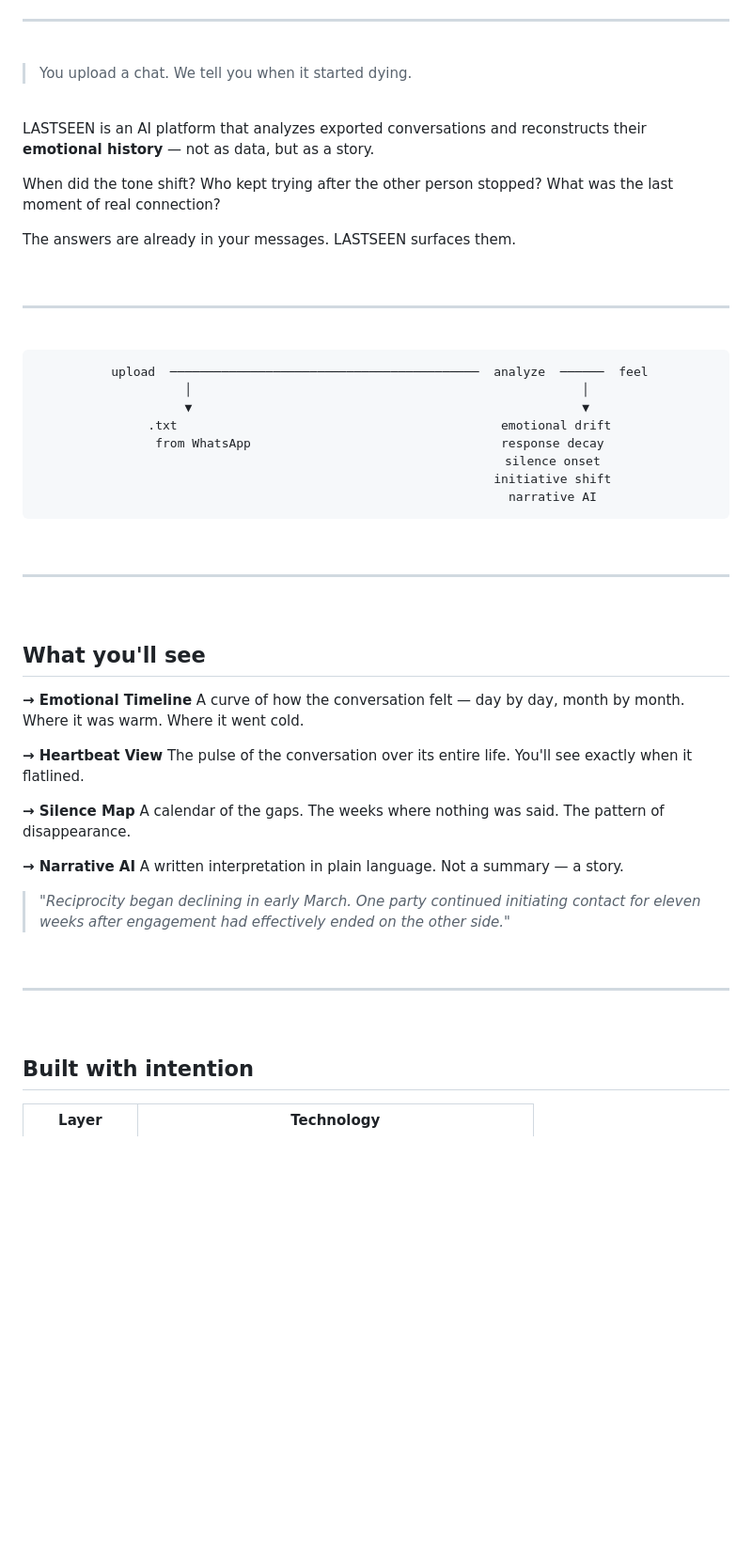
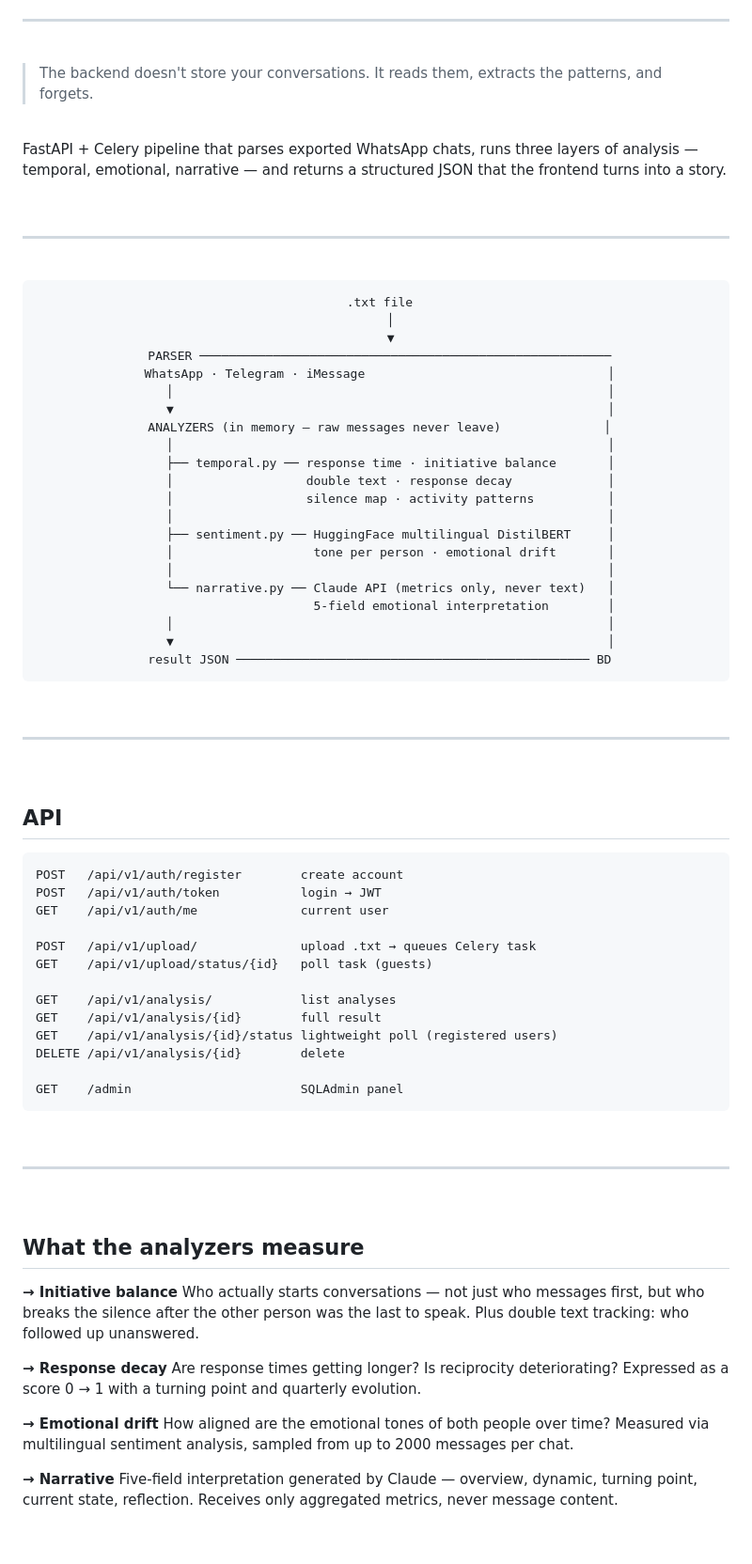
Before and after one commit to reeenatamc/lastseen-back, a Markdown page: README.md, the part around one of its changes. Shown at 94% size. Drawn GitHub-style; blank space fills up the shorter version.

Commit message:
docs: update README with actual architecture and progress

````diff
--- a/README.md
+++ b/README.md
@@ -27,16 +26,12 @@
 
 <br/>
 
-> You upload a chat.
-> We tell you when it started dying.
+> The backend doesn't store your conversations.
+> It reads them, extracts the patterns, and forgets.
 
 <br/>
 
-LASTSEEN is an AI platform that analyzes exported conversations and reconstructs their **emotional history** — not as data, but as a story.
-
-When did the tone shift? Who kept trying after the other person stopped? What was the last moment of real connection?
-
-The answers are already in your messages. LASTSEEN surfaces them.
+FastAPI + Celery pipeline that parses exported WhatsApp chats, runs three layers of analysis — temporal, emotional, narrative — and returns a structured JSON that the frontend turns into a story.
 
 <br/>
 
@@ -47,14 +42,27 @@ The answers are already in your messages. LASTSEEN surfaces them.
 <div align="center">
 
 ```
- upload  ──────────────────────────────────────────  analyze  ──────  feel
-   │                                                     │
-   ▼                                                     ▼
- .txt                                            emotional drift
- from WhatsApp                                  response decay
-                                                silence onset
-                                                initiative shift
-                                                narrative AI
+ .txt file
+    │
+    ▼
+ PARSER ────────────────────────────────────────────────────────
+ WhatsApp · Telegram · iMessage                                 │
+    │                                                           │
+    ▼                                                           │
+ ANALYZERS (in memory — raw messages never leave)              │
+    │                                                           │
+    ├── temporal.py ── response time · initiative balance       │
+    │                  double text · response decay             │
+    │                  silence map · activity patterns          │
+    │                                                           │
+    ├── sentiment.py ── HuggingFace multilingual DistilBERT     │
+    │                   tone per person · emotional drift       │
+    │                                                           │
+    └── narrative.py ── Claude API (metrics only, never text)   │
+                        5-field emotional interpretation        │
+    │                                                           │
+    ▼                                                           │
+ result JSON ──────────────────────────────────────────────── BD
 ```
 
 </div>
@@ -65,21 +73,23 @@ The answers are already in your messages. LASTSEEN surfaces them.
 
 <br/>
 
-## What you'll see
+## API
 
-**→ Emotional Timeline**
-A curve of how the conversation felt — day by day, month by month. Where it was warm. Where it went cold.
+```
+POST   /api/v1/auth/register        create account
+POST   /api/v1/auth/token           login → JWT
+GET    /api/v1/auth/me              current user
 
-**→ Heartbeat View**
-The pulse of the conversation over its entire life. You'll see exactly when it flatlined.
+POST   /api/v1/upload/              upload .txt → queues Celery task
+GET    /api/v1/upload/status/{id}   poll task (guests)
 
-**→ Silence Map**
-A calendar of the gaps. The weeks where nothing was said. The pattern of disappearance.
+GET    /api/v1/analysis/            list analyses
+GET    /api/v1/analysis/{id}        full result
+GET    /api/v1/analysis/{id}/status lightweight poll (registered users)
+DELETE /api/v1/analysis/{id}        delete
 
-**→ Narrative AI**
-A written interpretation in plain language. Not a summary — a story.
-
-> *"Reciprocity began declining in early March. One party continued initiating contact for eleven weeks after engagement had effectively ended on the other side."*
+GET    /admin                       SQLAdmin panel
+```
 
 <br/>
 
@@ -87,4 +97,17 @@ A written interpretation in plain language. Not a summary — a story.
 
 <br/>
 
-## Built with intention
+## What the analyzers measure
+
+**→ Initiative balance**
+Who actually starts conversations — not just who messages first, but who breaks the silence after the other person was the last to speak. Plus double text tracking: who followed up unanswered.
+
+**→ Response decay**
+Are response times getting longer? Is reciprocity deteriorating? Expressed as a score 0 → 1 with a turning point and quarterly evolution.
+
+**→ Emotional drift**
+How aligned are the emotional tones of both people over time? Measured via multilingual sentiment analysis, sampled from up to 2000 messages per chat.
+
+**→ Narrative**
+Five-field interpretation generated by Claude — overview, dynamic, turning point, current state, reflection. Receives only aggregated metrics, never message content.
+
````
Also changed, not shown: other parts of README.md (+30 -21 lines).
